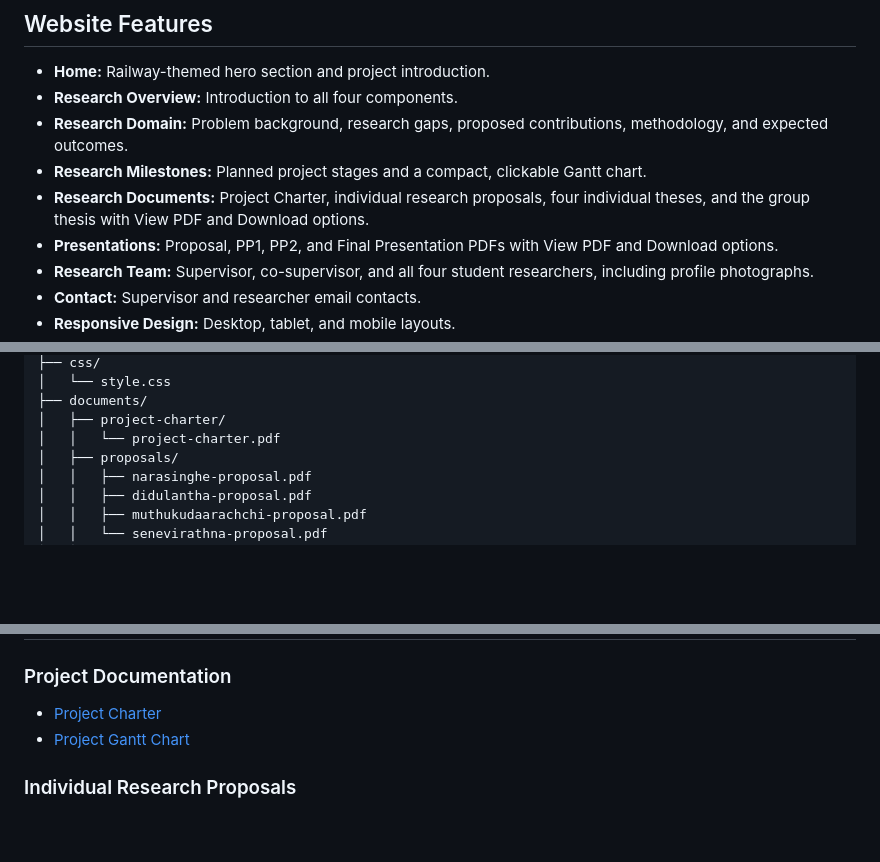
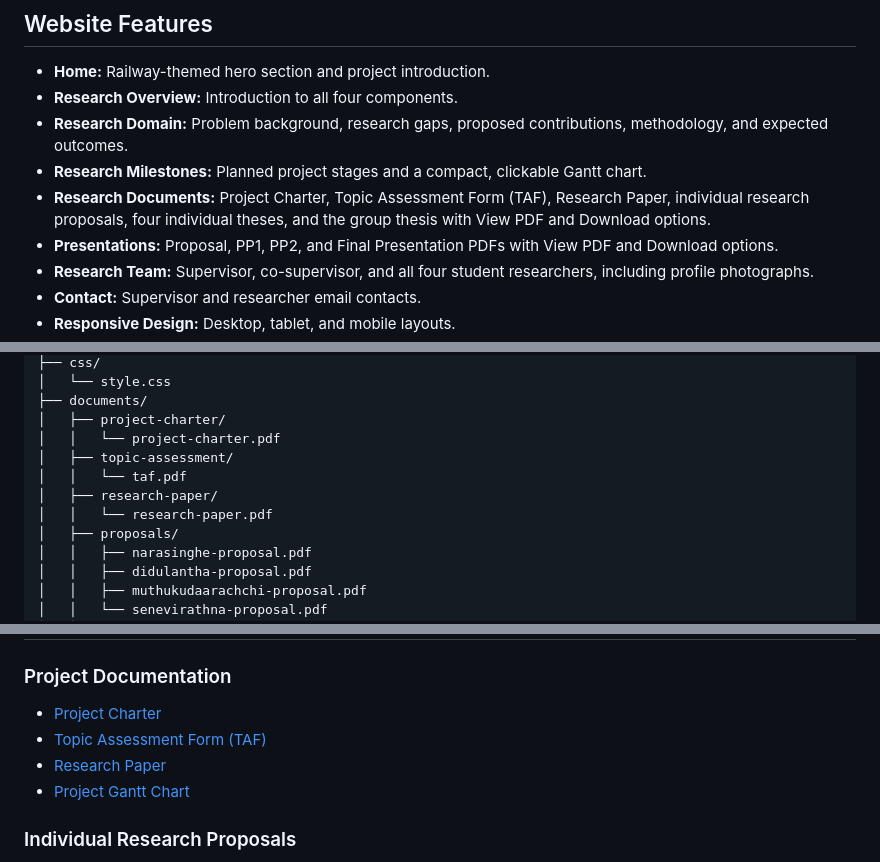
Before and after one commit to Vishwaa8/R26-IT-127-Research-Website, a Markdown page: README.md, 3 parts joined by grey strips. Drawn GitHub-style; blank space fills up the shorter version.

Commit message:
feat: Update README.md file

```diff
--- a/README.md
+++ b/README.md
@@ -63,7 +63,7 @@ The overall research explores how AI, real-time operational information, predict
 - **Research Overview:** Introduction to all four components.
 - **Research Domain:** Problem background, research gaps, proposed contributions, methodology, and expected outcomes.
 - **Research Milestones:** Planned project stages and a compact, clickable Gantt chart.
-- **Research Documents:** Project Charter, individual research proposals, four individual theses, and the group thesis with View PDF and Download options.
+- **Research Documents:** Project Charter, Topic Assessment Form (TAF), Research Paper, individual research proposals, four individual theses, and the group thesis with View PDF and Download options.
 - **Presentations:** Proposal, PP1, PP2, and Final Presentation PDFs with View PDF and Download options.
 - **Research Team:** Supervisor, co-supervisor, and all four student researchers, including profile photographs.
 - **Contact:** Supervisor and researcher email contacts.
@@ -106,6 +106,10 @@ R26-IT-127-Research-Website/
 ├── documents/
 │   ├── project-charter/
 │   │   └── project-charter.pdf
+│   ├── topic-assessment/
+│   │   └── taf.pdf
+│   ├── research-paper/
+│   │   └── research-paper.pdf
 │   ├── proposals/
 │   │   ├── narasinghe-proposal.pdf
 │   │   ├── didulantha-proposal.pdf
@@ -154,6 +158,8 @@ No `npm install`, database setup, or build command is necessary.
 ### Project Documentation
 
 - [Project Charter](documents/project-charter/project-charter.pdf)
+- [Topic Assessment Form (TAF)](documents/topic-assessment/taf.pdf)
+- [Research Paper](documents/research-paper/research-paper.pdf)
 - [Project Gantt Chart](assets/images/research-gantt-chart.jpg)
 
 ### Individual Research Proposals
```
